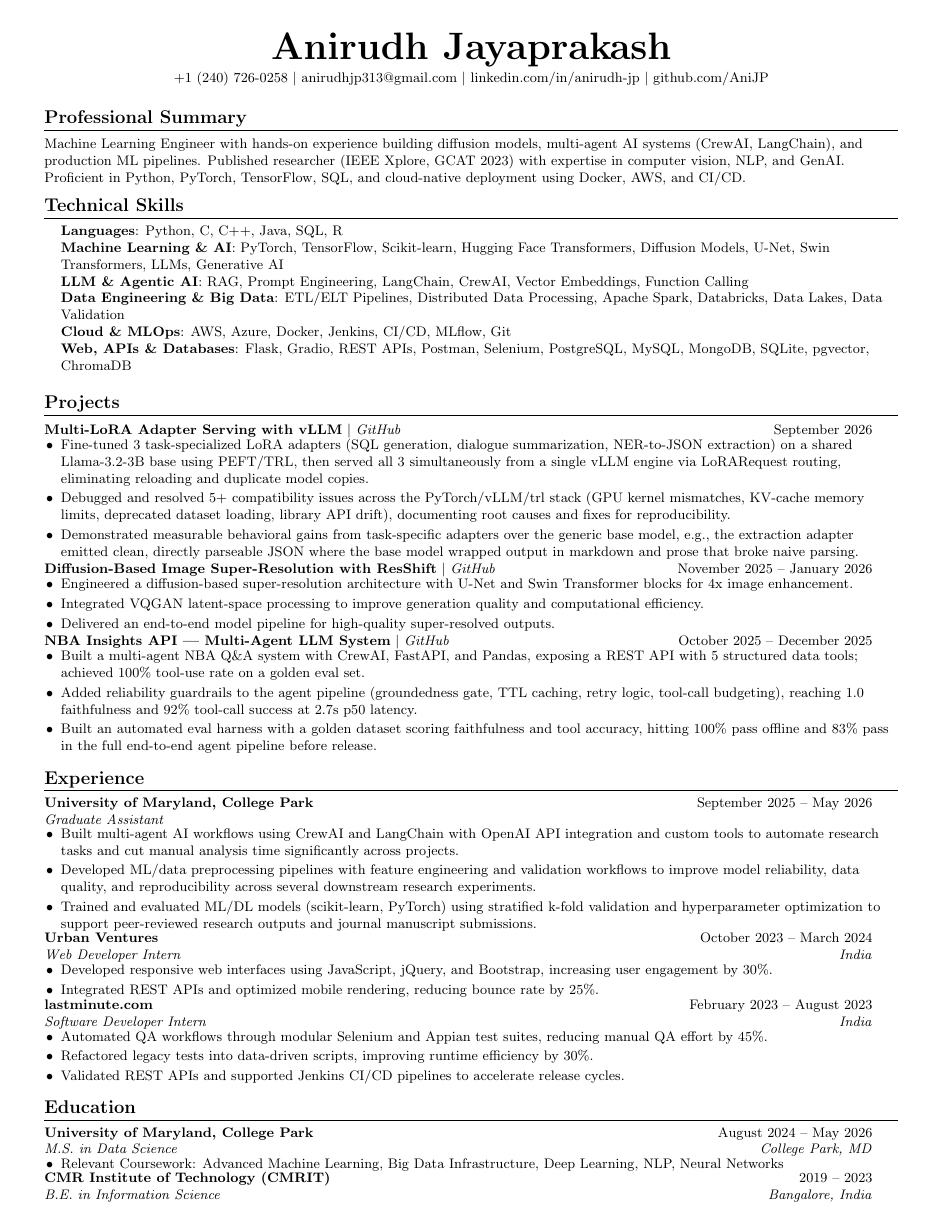
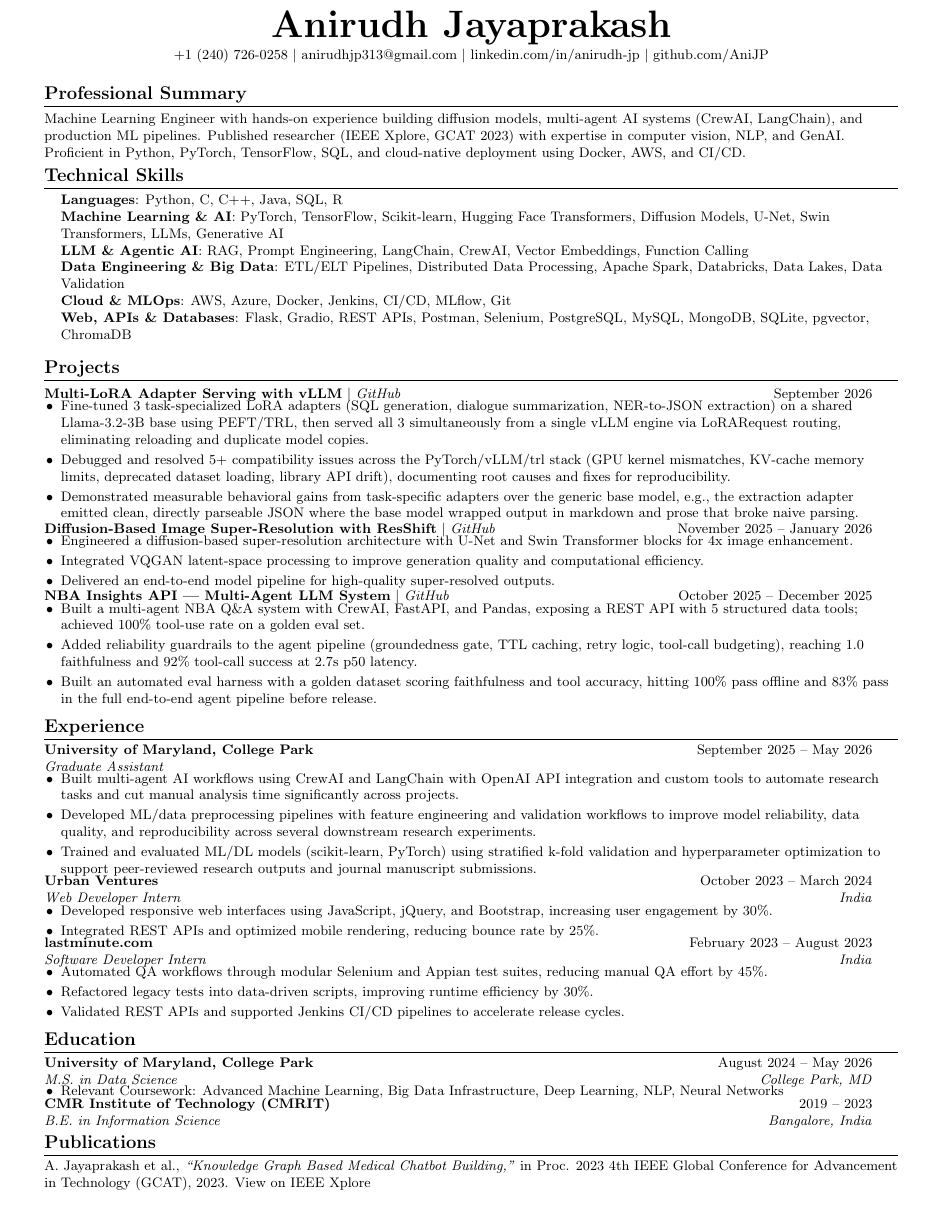
Before and after one commit to AniJP/resume, a LaTeX CV (Anirudh_Jayaprakash_Resume.tex): page 1 of 2 before the commit and the whole page after it. Compiled offline with pdfLaTeX.

Commit message:
Compress layout to fit resume on a single page
Publications section was spilling onto a second page. Reclaimed
vertical space via margin/textheight adjustments and tighter
spacing after headings and bullet lists (no content removed).
Verified 1-page output by test-compiling with Tectonic.

```diff
--- a/Anirudh_Jayaprakash_Resume.tex
+++ b/Anirudh_Jayaprakash_Resume.tex
@@ -28,8 +28,8 @@
 \addtolength{\oddsidemargin}{-0.6in}
 \addtolength{\evensidemargin}{-0.6in}
 \addtolength{\textwidth}{1.2in}
-\addtolength{\topmargin}{-0.7in}
-\addtolength{\textheight}{1.4in}
+\addtolength{\topmargin}{-0.9in}
+\addtolength{\textheight}{1.8in}
 
 \urlstyle{same}
 
@@ -39,8 +39,8 @@
 
 % Section formatting
 \titleformat{\section}{
-  \vspace{-4pt}\scshape\raggedright\large\bfseries
-}{}{0em}{}[\color{black}\titlerule \vspace{-5pt}]
+  \vspace{-5pt}\scshape\raggedright\large\bfseries
+}{}{0em}{}[\color{black}\titlerule \vspace{-6pt}]
 
 % Ensure PDF is machine readable
 \pdfgentounicode=1
@@ -58,14 +58,14 @@
     \begin{tabular*}{0.97\textwidth}[t]{l@{\extracolsep{\fill}}r}
       \textbf{#1} & #2 \\
       \textit{\small#3} & \textit{\small #4} \\
-    \end{tabular*}\vspace{-7pt}
+    \end{tabular*}\vspace{-9pt}
 }
 
 \newcommand{\resumeProjectHeading}[2]{
     \item
     \begin{tabular*}{0.97\textwidth}{l@{\extracolsep{\fill}}r}
       \small#1 & #2 \\
-    \end{tabular*}\vspace{-7pt}
+    \end{tabular*}\vspace{-9pt}
 }
 
 \newcommand{\resumeSubItem}[1]{\resumeItem{#1}\vspace{-4pt}}
@@ -75,7 +75,7 @@
 \newcommand{\resumeSubHeadingListStart}{\begin{itemize}[leftmargin=0.0in, label={}]}
 \newcommand{\resumeSubHeadingListEnd}{\end{itemize}}
 \newcommand{\resumeItemListStart}{\begin{itemize}[leftmargin=0.15in, label=\textbullet]}
-\newcommand{\resumeItemListEnd}{\end{itemize}\vspace{-5pt}}
+\newcommand{\resumeItemListEnd}{\end{itemize}\vspace{-7pt}}
 
 %-------------------------------------------
 %%%%%%  RESUME STARTS HERE  %%%%%%%%%%%%%%%%
@@ -93,7 +93,7 @@
 %-----------SUMMARY-----------
 \section{Professional Summary}
 \small{Machine Learning Engineer with hands-on experience building diffusion models, multi-agent AI systems (CrewAI, LangChain), and production ML pipelines. Published researcher (\href{https://ieeexplore.ieee.org/document/10353415}{IEEE Xplore}, GCAT 2023) with expertise in computer vision, NLP, and GenAI. Proficient in Python, PyTorch, TensorFlow, SQL, and cloud-native deployment using Docker, AWS, and CI/CD.}
-\vspace{-6pt}
+\vspace{-8pt}
 
 %-----------TECHNICAL SKILLS-----------
 \section{Technical Skills}
@@ -107,7 +107,7 @@
      \textbf{Web, APIs \& Databases}{: Flask, Gradio, REST APIs, Postman, Selenium, PostgreSQL, MySQL, MongoDB, SQLite, pgvector, ChromaDB}
     }}
  \end{itemize}
-\vspace{-6pt}
+\vspace{-8pt}
 %-----------PROJECTS-----------
 \section{Projects}
     \resumeSubHeadingListStart
```
